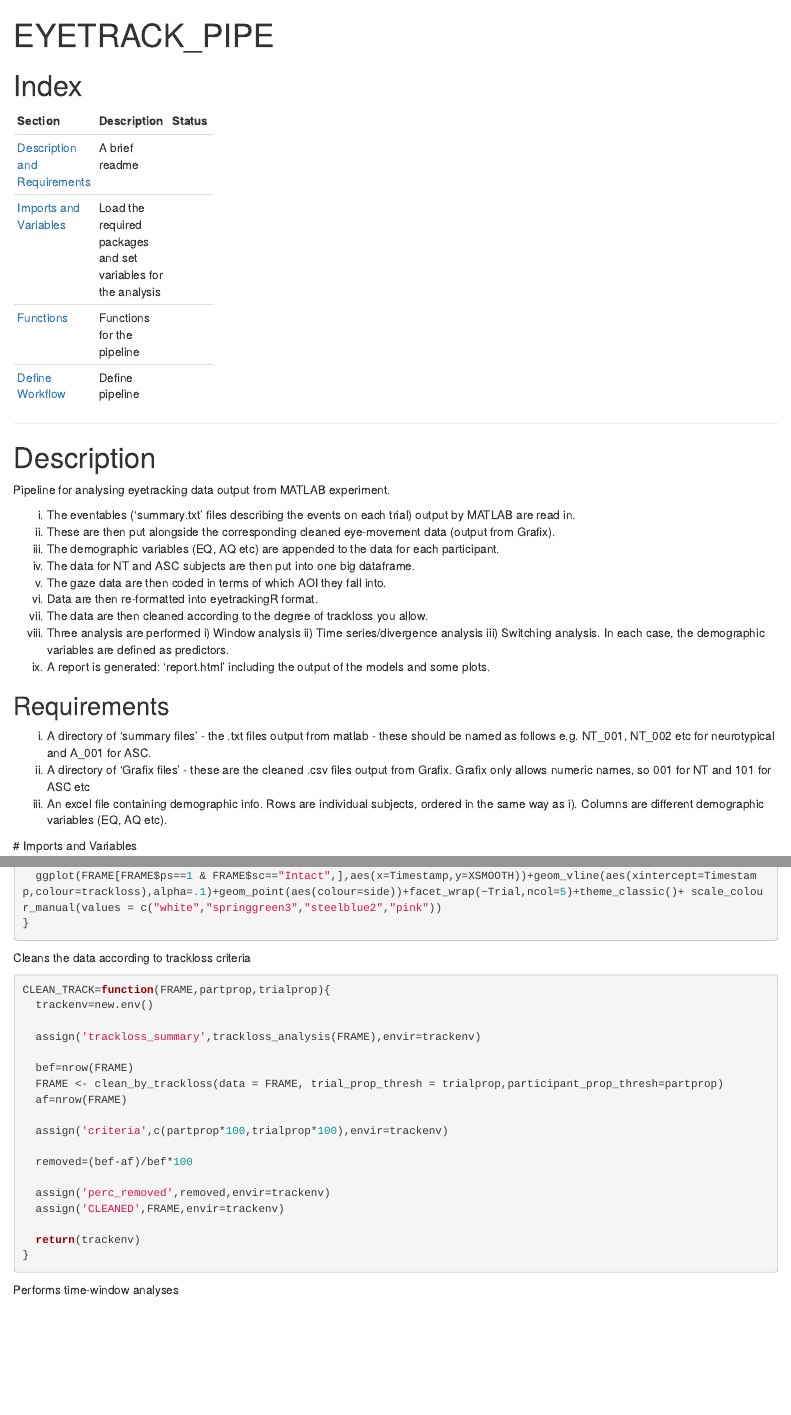
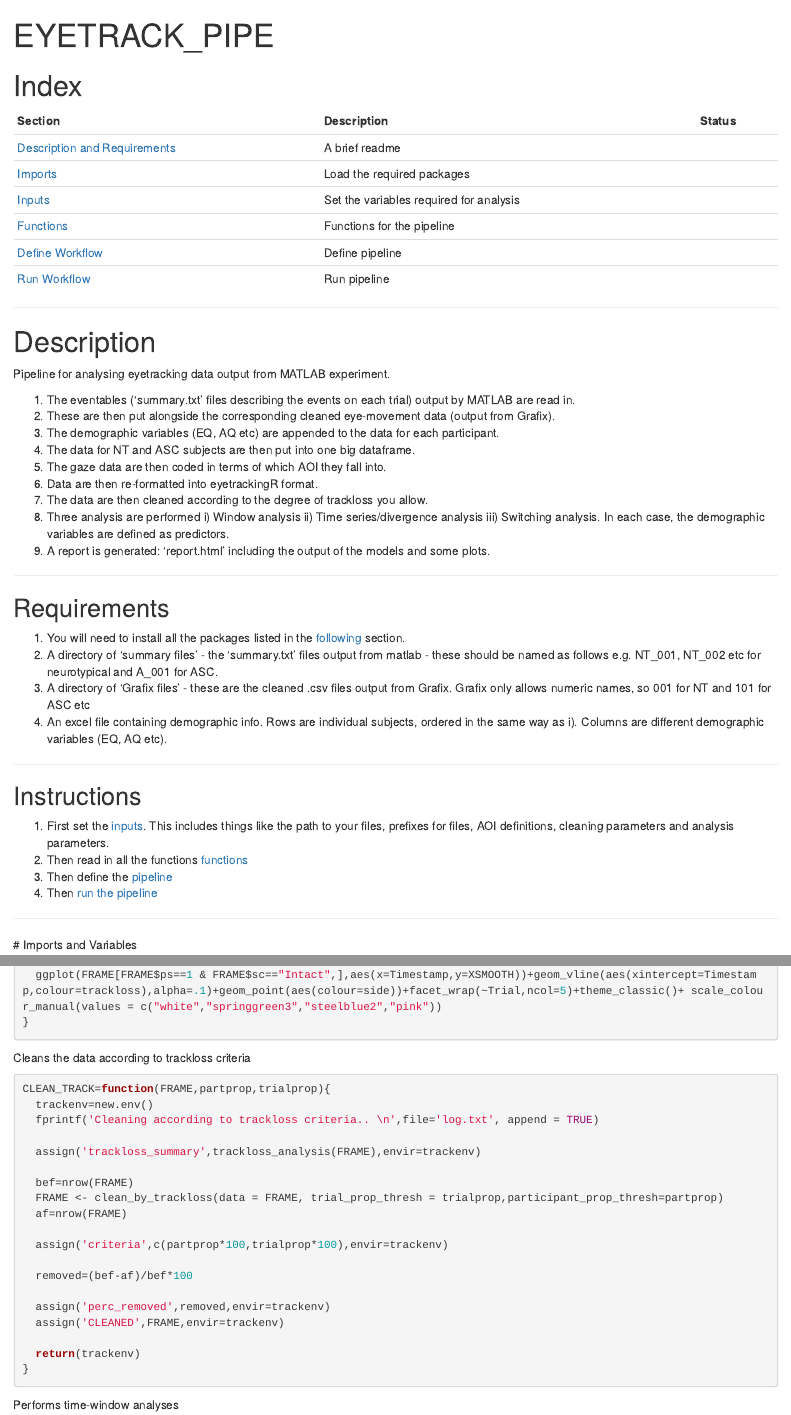
Before and after one commit to N-HEDGER/DRAKE_DEM, an R Markdown document (EYETRACK_PIPE.Rmd): the page in a window 1100 px wide, from its top, and a second part further down, joined at a grey line. The pictures show the output file EYETRACK_PIPE.html that the author committed with the source, opened offline.

Commit message:
Update format

````diff
--- a/EYETRACK_PIPE.Rmd
+++ b/EYETRACK_PIPE.Rmd
@@ -11,9 +11,11 @@ output:
 | Section | Description | Status |
 | --- | --- | --- |
 | [Description and Requirements](#Rules) | A brief readme |
-| [Imports and Variables](#import) | Load the required packages and set variables for the analysis |
+| [Imports](#import) | Load the required packages |
+| [Inputs](#inputs) | Set the variables required for analysis |
 | [Functions](#functions) | Functions for the pipeline |
 | [Define Workflow](#workflow) | Define pipeline |
+| [Run Workflow](#run) | Run pipeline |
 
 ***
 
@@ -23,23 +25,35 @@ output:
 
 Pipeline for analysing eyetracking data output from MATLAB experiment.
 
-i) The eventables ('summary.txt' files describing the events on each trial) output by MATLAB are read in.
-ii) These are then put alongside the corresponding cleaned eye-movement data (output from Grafix).
-iii) The demographic variables (EQ, AQ etc) are appended to the data for each participant.
-iv) The data for NT and ASC subjects are then put into one big dataframe.
-v) The gaze data are then coded in terms of which AOI they fall into.
-vi) Data are then re-formatted into eyetrackingR format.
-vii) The data are then cleaned according to the degree of trackloss you allow.
-viii) Three analysis are performed i) Window analysis ii) Time series/divergence analysis iii) Switching analysis. In each case, the demographic variables are defined as predictors.
-ix) A report is generated: 'report.html' including the output of the models and some plots.
+1. The eventables ('summary.txt' files describing the events on each trial) output by MATLAB are read in.
+2. These are then put alongside the corresponding cleaned eye-movement data (output from Grafix).
+3. The demographic variables (EQ, AQ etc) are appended to the data for each participant.
+4. The data for NT and ASC subjects are then put into one big dataframe.
+5. The gaze data are then coded in terms of which AOI they fall into.
+6. Data are then re-formatted into eyetrackingR format.
+7. The data are then cleaned according to the degree of trackloss you allow.
+8. Three analysis are performed i) Window analysis ii) Time series/divergence analysis iii) Switching analysis. In each case, the demographic variables are defined as predictors.
+9. A report is generated: 'report.html' including the output of the models and some plots.
+
+***
 
 ## Requirements
 
-i) A directory of 'summary files' - the .txt files output from matlab - these should be named as follows e.g. NT_001, NT_002 etc for neurotypical and A_001 for ASC.
-ii) A directory of 'Grafix files' - these are the cleaned .csv files output from Grafix. Grafix only allows numeric names, so 001 for NT and 101 for ASC etc
-iii) An excel file containing demographic info. Rows are individual subjects, ordered in the same way as i). Columns are different demographic variables (EQ, AQ etc).
+1. You will need to install all the packages listed in the [following](#import) section.
+2. A directory of 'summary files' - the 'summary.txt' files output from matlab - these should be named as follows e.g. NT_001, NT_002 etc for neurotypical and A_001 for ASC.
+3. A directory of 'Grafix files' - these are the cleaned .csv files output from Grafix. Grafix only allows numeric names, so 001 for NT and 101 for ASC etc
+4. An excel file containing demographic info. Rows are individual subjects, ordered in the same way as i). Columns are different demographic variables (EQ, AQ etc).
 
+***
 
+## Instructions
+
+1. First set the [inputs](#inputs). This includes things like the path to your files, prefixes for files, AOI definitions, cleaning parameters and analysis parameters.
+2. Then read in all the functions [functions](#functions)
+3. Then define the [pipeline](#workflow)
+4. Then [run the pipeline](#run)
+
+***
 
 <a id='import'></a>
 # Imports and Variables
@@ -439,6 +461,7 @@ Cleans the data according to trackloss criteria
 ```{r functions8,message=FALSE,warning=FALSE,error=FALSE}
 CLEAN_TRACK=function(FRAME,partprop,trialprop){
   trackenv=new.env()
+  fprintf('Cleaning according to trackloss criteria.. \n',file='log.txt', append = TRUE)
 
   assign('trackloss_summary',trackloss_analysis(FRAME),envir=trackenv)
 
--- a/log.txt
+++ b/log.txt
@@ -106,3 +106,4 @@ Binding the NT and ASC frames together
 Trimming off the first 1000.000000 msec of data
 Trimming off anything after 6000.000000 msec
 Defining AOIsFormatting for eyetrackingR
+Cleaning according to trackloss criteria..
--- a/report.Rmd
+++ b/report.Rmd
@@ -6,3 +6,9 @@ output:
     keep_md: yes
 ---
 
+# Index
+
+| Section | Description | Status |
+| --- | --- | --- |
+| [Initial plot](#plot) | A brief readme |
+| [Cleaning](#Cleaning) | Summary of data cleaning |
@@ -178,7 +200,7 @@ modlist=ls(switch)[str_detect(ls(switch), 'dmodelp')]
 
 
 for (i in 1:length(plotlist)){
-multiplot(get(plotlist1[i],switch),get(plotlist2[i],switch))
+multiplot(get(plotlist1[i],switch),get(plotlist2[i],switch),cols=2)
 print(get(modlist[i],switch))
 }
 
````
Also changed, not shown: EYETRACK_PIPE.html, EYETRACK_PIPE.md, report.html, report.md, report_files/figure-html/unnamed-chunk-10-1.png, report_files/figure-html/unnamed-chunk-10-2.png, report_files/figure-html/unnamed-chunk-12-1.png, report_files/figure-html/unnamed-chunk-12-2.png, EYETRACK_PIPE.Rmd (22 more changed lines), report.Rmd (20 more changed lines).
